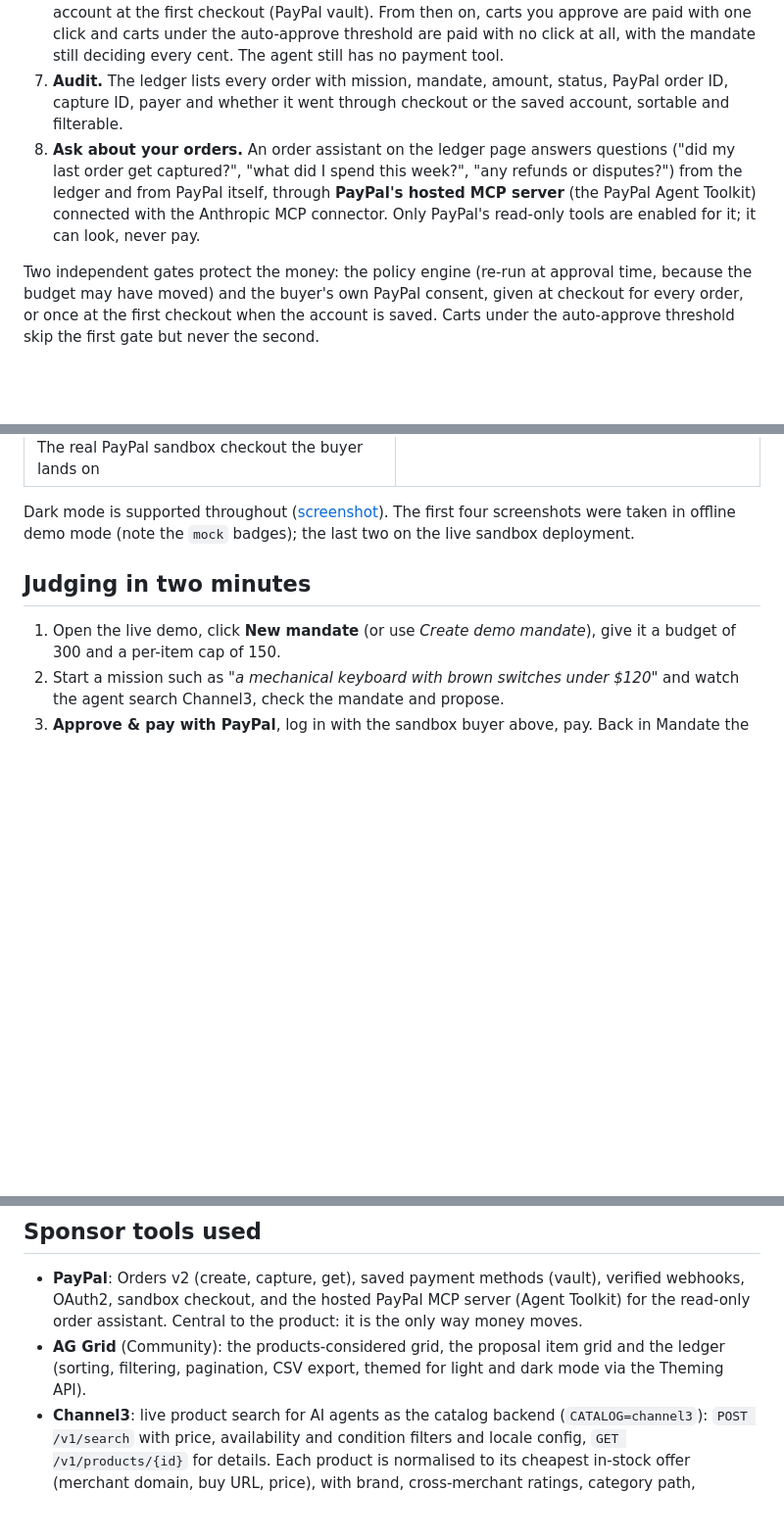
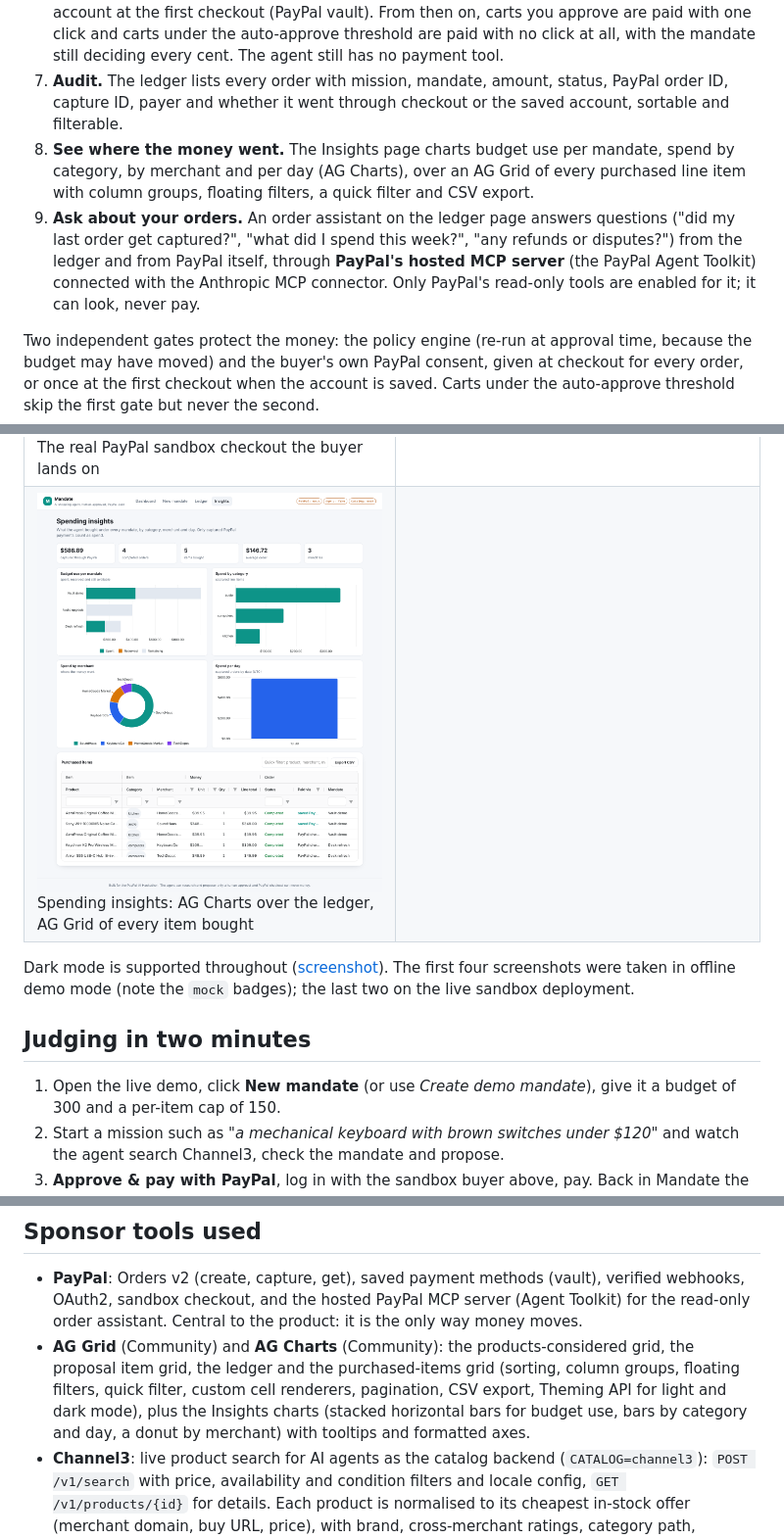
Before and after one commit to sadrax4/mandate, a Markdown page: README.md, 3 parts joined by grey strips. Shown at 98% size. GitHub-like rendering; pictures changed too: docs/screenshots/insights.png (added); blank space fills up the shorter version.

```diff
--- a/README.md
+++ b/README.md
@@ -26,7 +26,8 @@ Agentic commerce only works if people can delegate purchases without handing an
 5. **Pay with PayPal.** Approval creates a PayPal order (Orders v2, `intent=CAPTURE`) for the exact cart, reserves the budget, and sends the buyer to PayPal checkout. On return the order is captured and the mandate's spent total is updated. Cancelling at PayPal releases the reservation.
 6. **Save the account, pay with one click.** A mandate can ask PayPal to save the buyer's PayPal account at the first checkout (PayPal vault). From then on, carts you approve are paid with one click and carts under the auto-approve threshold are paid with no click at all, with the mandate still deciding every cent. The agent still has no payment tool.
 7. **Audit.** The ledger lists every order with mission, mandate, amount, status, PayPal order ID, capture ID, payer and whether it went through checkout or the saved account, sortable and filterable.
-8. **Ask about your orders.** An order assistant on the ledger page answers questions ("did my last order get captured?", "what did I spend this week?", "any refunds or disputes?") from the ledger and from PayPal itself, through **PayPal's hosted MCP server** (the PayPal Agent Toolkit) connected with the Anthropic MCP connector. Only PayPal's read-only tools are enabled for it; it can look, never pay.
+8. **See where the money went.** The Insights page charts budget use per mandate, spend by category, by merchant and per day (AG Charts), over an AG Grid of every purchased line item with column groups, floating filters, a quick filter and CSV export.
+9. **Ask about your orders.** An order assistant on the ledger page answers questions ("did my last order get captured?", "what did I spend this week?", "any refunds or disputes?") from the ledger and from PayPal itself, through **PayPal's hosted MCP server** (the PayPal Agent Toolkit) connected with the Anthropic MCP connector. Only PayPal's read-only tools are enabled for it; it can look, never pay.
 
 Two independent gates protect the money: the policy engine (re-run at approval time, because the budget may have moved) and the buyer's own PayPal consent, given at checkout for every order, or once at the first checkout when the account is saved. Carts under the auto-approve threshold skip the first gate but never the second.
 
@@ -37,6 +38,7 @@ Two independent gates protect the money: the policy engine (re-run at approval t
 | ![Dashboard](docs/screenshots/dashboard.png) Mandates with live budget bars and one-line missions | ![Paid](docs/screenshots/mission-paid.png) Captured payment with PayPal order and capture IDs |
 | ![Rejected and revised](docs/screenshots/mission-rejected-and-revised.png) Rejected with feedback, revised by the agent | ![Ledger](docs/screenshots/ledger.png) Ledger across all mandates (AG Grid) |
 | ![PayPal sandbox checkout](docs/screenshots/live-paypal-checkout.png) The real PayPal sandbox checkout the buyer lands on | ![Receipt](docs/screenshots/live-payment-receipt.png) Capture ID, payer and the agent's reasoning after payment |
+| ![Spending insights](docs/screenshots/insights.png) Spending insights: AG Charts over the ledger, AG Grid of every item bought | |
 
 Dark mode is supported throughout ([screenshot](docs/screenshots/dashboard-dark.png)). The first four screenshots were taken in offline demo mode (note the `mock` badges); the last two on the live sandbox deployment.
 
@@ -215,7 +217,7 @@ On your own server, `docker compose up -d --build` runs it with a persistent dat
 ## Sponsor tools used
 
 - **PayPal**: Orders v2 (create, capture, get), saved payment methods (vault), verified webhooks, OAuth2, sandbox checkout, and the hosted PayPal MCP server (Agent Toolkit) for the read-only order assistant. Central to the product: it is the only way money moves.
-- **AG Grid** (Community): the products-considered grid, the proposal item grid and the ledger (sorting, filtering, pagination, CSV export, themed for light and dark mode via the Theming API).
+- **AG Grid** (Community) and **AG Charts** (Community): the products-considered grid, the proposal item grid, the ledger and the purchased-items grid (sorting, column groups, floating filters, quick filter, custom cell renderers, pagination, CSV export, Theming API for light and dark mode), plus the Insights charts (stacked horizontal bars for budget use, bars by category and day, a donut by merchant) with tooltips and formatted axes.
 - **Channel3**: live product search for AI agents as the catalog backend (`CATALOG=channel3`): `POST /v1/search` with price, availability and condition filters and locale config, `GET /v1/products/{id}` for details. Each product is normalised to its cheapest in-stock offer (merchant domain, buy URL, price), with brand, cross-merchant ratings, category path, structured attributes and key features passed through to the agent.
 - **Render**: `render.yaml` and Docker image for one-click deployment.
 
```
Also changed, not shown: docs/DEVPOST.md (+3 -3 lines), 7 other files.
